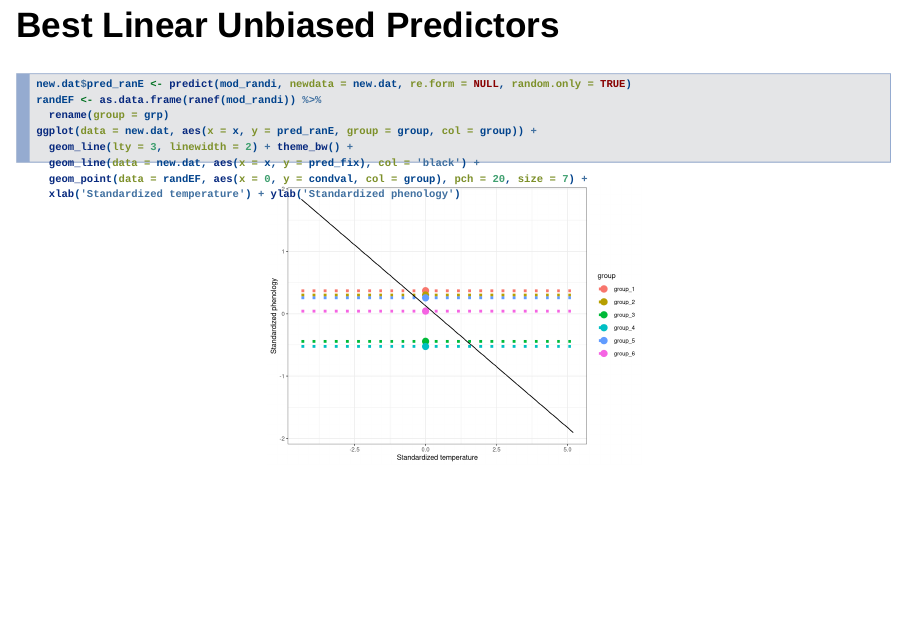
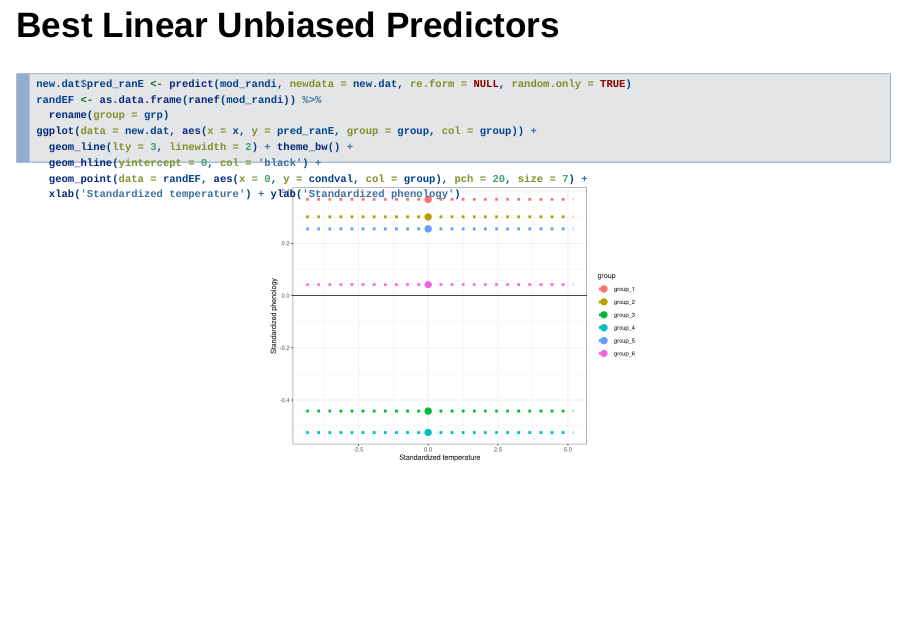
Before and after one commit to radchukv/MEMs_BioMove, an R Markdown document (02_LMMs/02a_Lecture_LMMs.Rmd): page 30 of 64. Rendered offline with R 4.5, knitr and Pandoc, with nearby package versions; drawn as Slidy slides in place of the format the file asks for; code that draws random numbers runs with fixed seeds of ours.

Commit message:
lecture 2 remove pop-level slope for the ranef visualization

````diff
--- a/02_LMMs/02a_Lecture_LMMs.Rmd
+++ b/02_LMMs/02a_Lecture_LMMs.Rmd
@@ -401,7 +401,7 @@ randEF <- as.data.frame(ranef(mod_randi)) %>%
   rename(group = grp)
 ggplot(data = new.dat, aes(x = x, y = pred_ranE, group = group, col = group)) +
   geom_line(lty = 3, linewidth = 2) + theme_bw() +
-  geom_line(data = new.dat, aes(x = x, y = pred_fix), col = 'black') +
+  geom_hline(yintercept = 0, col = 'black') +
   geom_point(data = randEF, aes(x = 0, y = condval, col = group), pch = 20, size = 7) +
   xlab('Standardized temperature') + ylab('Standardized phenology')
 ```
````
Also changed, not shown: 02_LMMs/02a_Lecture_LMMs.html, 02_LMMs/02a_Lecture_LMMs_files/figure-revealjs/RInt plot predictions with RANEF-1.png, 02_LMMs/02a_Lecture_LMMs_files/figure-revealjs/interceptReminder-1.png.
